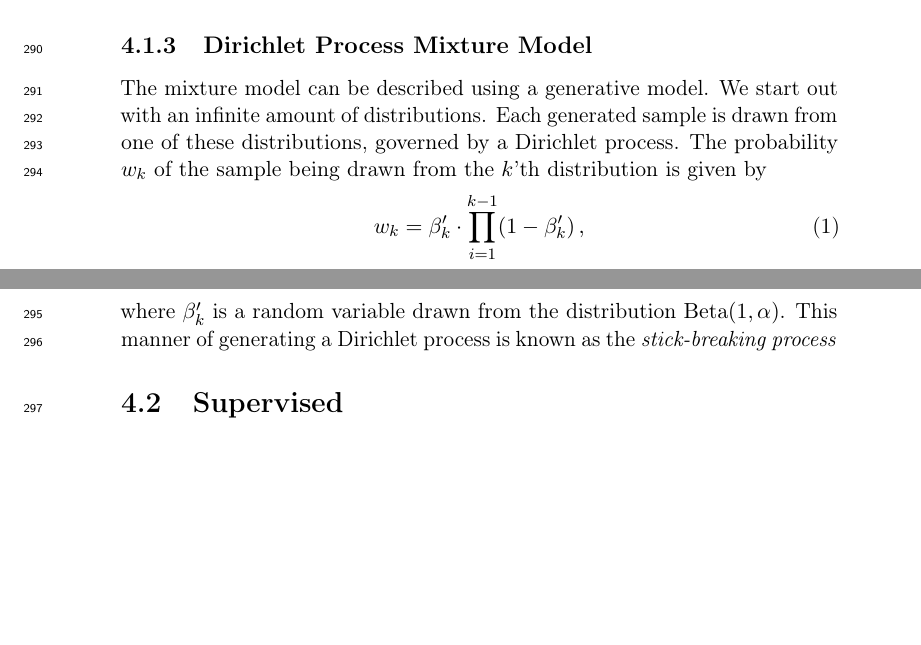
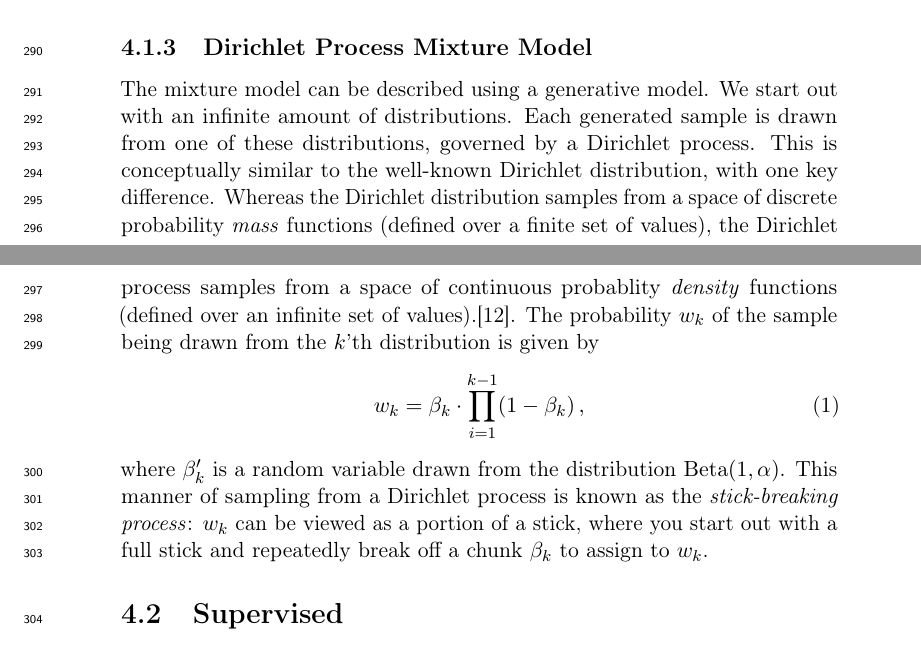
Before and after one commit to maarten990/masterthesis, a LaTeX document (report/report.tex, which reads report/approach.tex): two parts of pages 15 and 17 of 32, joined at a grey line, cut so that both start at the same text, the shorter picture padded with empty space. Compiled offline with pdfLaTeX.

Commit message:
update report

```diff
--- a/report/approach.tex
+++ b/report/approach.tex
@@ -173,16 +173,25 @@ this model is described in \cref{sec:dp}.
 \end{figure}
 
 \subsubsection{Dirichlet Process Mixture Model}\label{sec:dp}
+
 The mixture model can be described using a generative model. We start out with
-an infinite amount of distributions. Each generated sample is drawn from one of
-these distributions, governed by a Dirichlet process. The probability $w_k$ of
-the sample being drawn from the $k$'th distribution is given by
+an infinite amount of distributions. Each generated sample is drawn from one
+of these distributions, governed by a Dirichlet process. This is conceptually
+similar to the well-known Dirichlet distribution, with one key difference.
+Whereas the Dirichlet distribution samples from a space of discrete
+probability \emph{mass} functions (defined over a finite set of values), the
+Dirichlet process samples from a space of continuous probablity \emph{density}
+functions (defined over an infinite set of values).\citep{dirichlet}. The
+probability $w_k$ of the sample being drawn from the $k$'th distribution is
+given by
 \begin{equation}
-  w_k = \beta_k' \cdot \prod_{i=1}^{k-1} (1 - \beta_k')\,,
+  w_k = \beta_k \cdot \prod_{i=1}^{k-1} (1 - \beta_k)\,,
 \end{equation}
 where $\beta_k'$ is a random variable drawn from the distribution
-$\mathrm{Beta}(1, \alpha)$. This manner of generating a Dirichlet process is
-known as the \emph{stick-breaking process}
+$\mathrm{Beta}(1, \alpha)$. This manner of sampling from a Dirichlet process
+is known as the \emph{stick-breaking process}: $w_k$ can be viewed as a
+portion of a stick, where you start out with a full stick and repeatedly break
+off a chunk $\beta_k$ to assign to $w_k$.
 
 
 \subsection{Supervised}%
```
Also changed, not shown: report/library.bib (+7 -0 lines), report/report.pdf.
